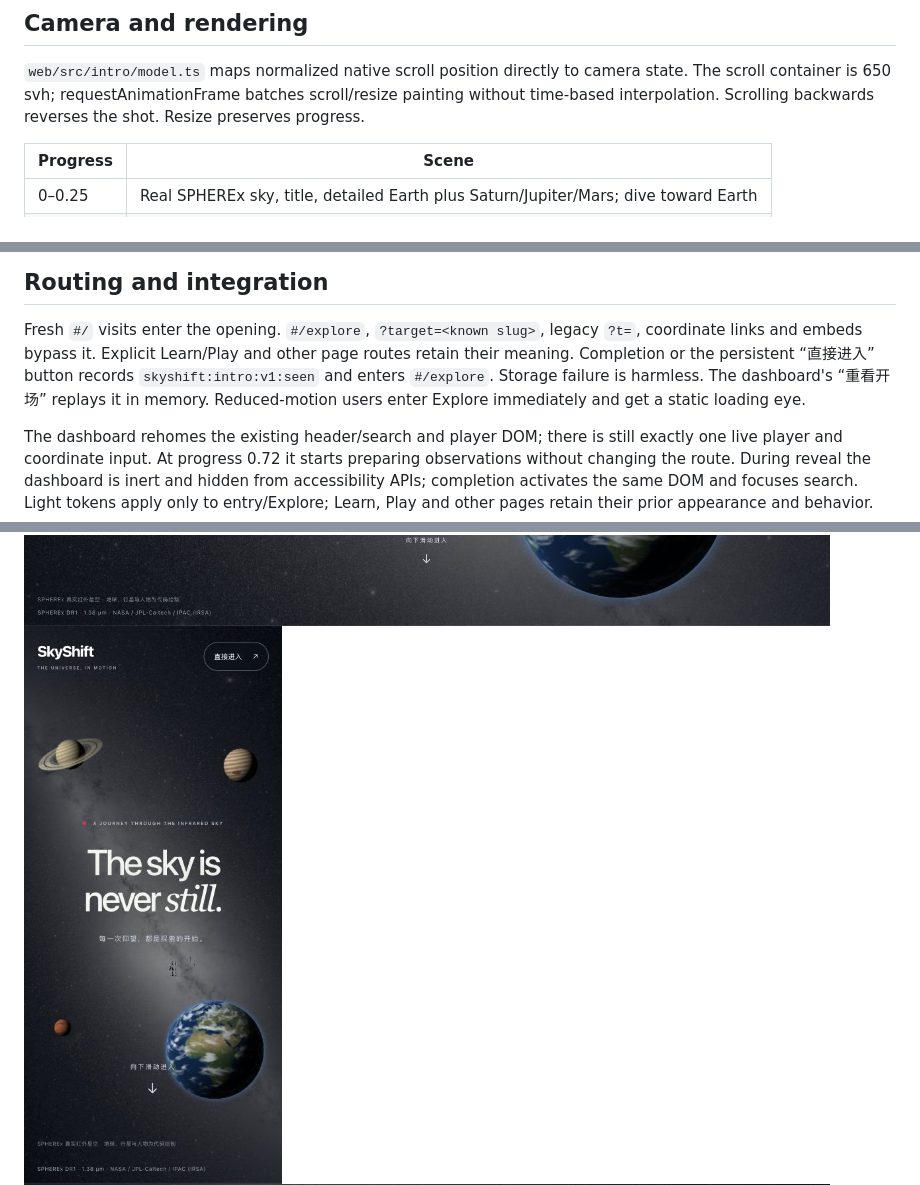
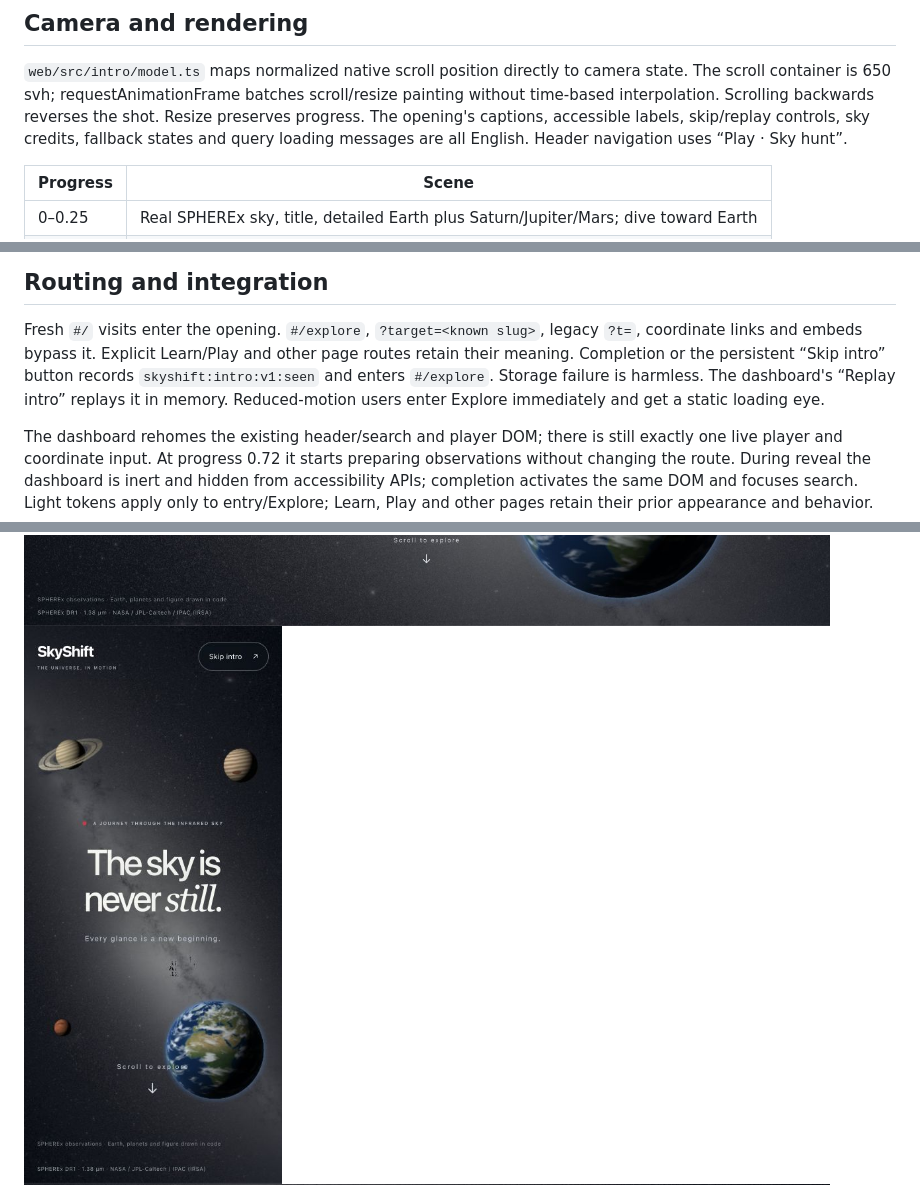
Before and after one commit to Nsa-2026/skyshift, a Markdown page: docs/scroll-intro.md, 3 parts joined by grey strips. GitHub-like rendering; pictures changed too: docs/previews/intro/planets-desktop.jpg, docs/previews/intro/planets-mobile.jpg.

```diff
--- a/docs/scroll-intro.md
+++ b/docs/scroll-intro.md
@@ -12,6 +12,8 @@ black skin, dress, headdress and jewellery use the supplied drawing without resh
 `web/src/intro/model.ts` maps normalized native scroll position directly to camera state.
 The scroll container is 650 svh; requestAnimationFrame batches scroll/resize painting without
 time-based interpolation. Scrolling backwards reverses the shot. Resize preserves progress.
+The opening's captions, accessible labels, skip/replay controls, sky credits, fallback states
+and query loading messages are all English. Header navigation uses “Play · Sky hunt”.
 
 | Progress | Scene |
 | --- | --- |
@@ -73,8 +75,8 @@ No planetary photograph, video or AI-generated bitmap is used.
 
 Fresh `#/` visits enter the opening. `#/explore`, `?target=<known slug>`, legacy `?t=`,
 coordinate links and embeds bypass it. Explicit Learn/Play and other page routes retain their
-meaning. Completion or the persistent “直接进入” button records `skyshift:intro:v1:seen` and
-enters `#/explore`. Storage failure is harmless. The dashboard's “重看开场” replays it in memory.
+meaning. Completion or the persistent “Skip intro” button records `skyshift:intro:v1:seen` and
+enters `#/explore`. Storage failure is harmless. The dashboard's “Replay intro” replays it in memory.
 Reduced-motion users enter Explore immediately and get a static loading eye.
 
 The dashboard rehomes the existing header/search and player DOM; there is still exactly one
```
Also changed, not shown: other parts of docs/scroll-intro.md (+1 -1 lines), web/DESIGN.md (+3 -1 lines), 5 other files.
